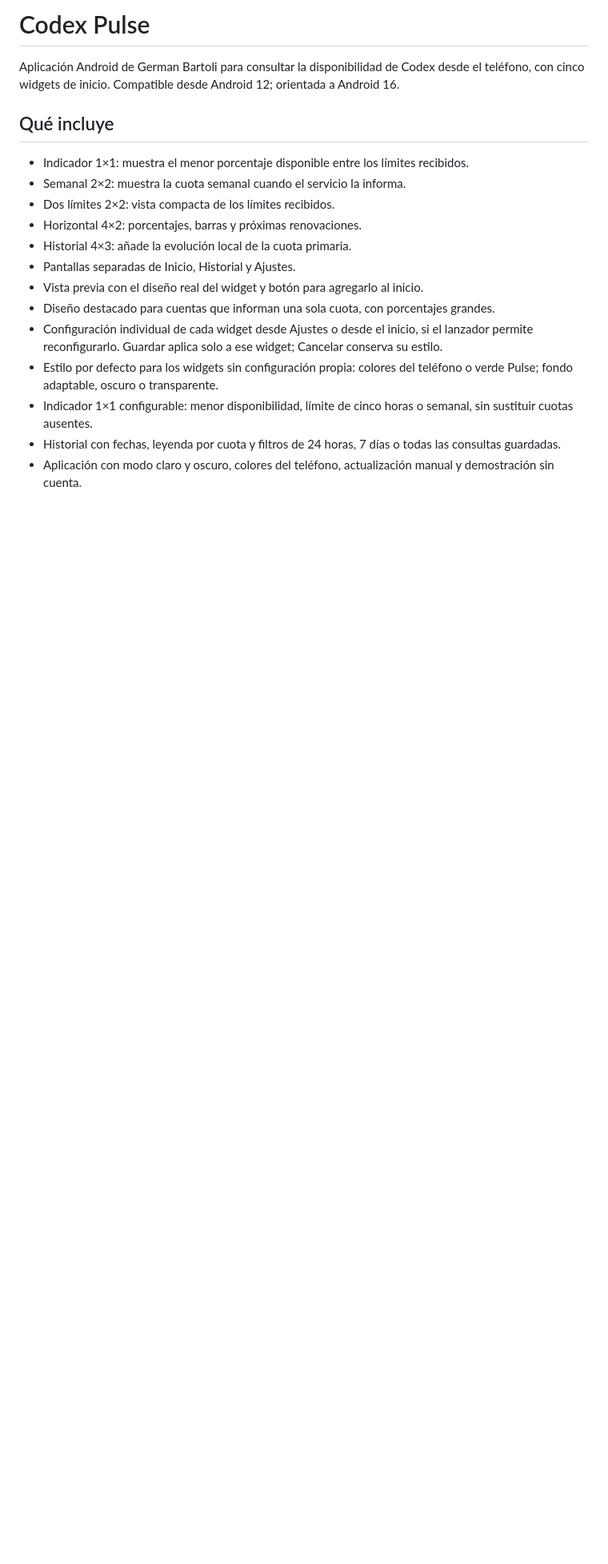
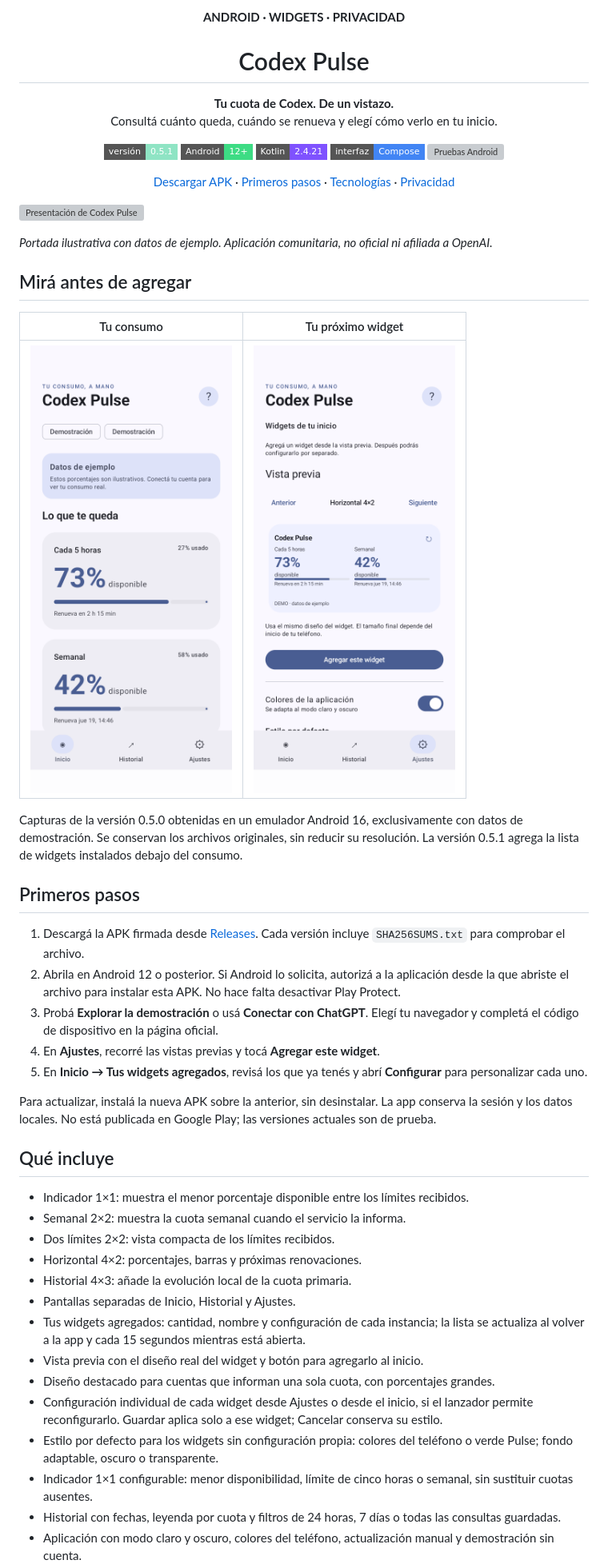
Before and after one commit to GermanBartoli/CodexPulse, a Markdown page: README.md, the part around one of its changes. Shown at 80% size. Drawn GitHub-style; pictures changed too: docs/inicio-demo.png (added), docs/vista-previa-demo.png (added); badges without logos; blank space fills up the shorter version; grey boxes are pictures that could not be loaded.

```diff
--- a/README.md
+++ b/README.md
@@ -1,6 +1,36 @@
-# Codex Pulse
+<p align="center"><strong>ANDROID · WIDGETS · PRIVACIDAD</strong></p>
+<h1 align="center">Codex Pulse</h1>
+<p align="center"><strong>Tu cuota de Codex. De un vistazo.</strong><br/>Consultá cuánto queda, cuándo se renueva y elegí cómo verlo en tu inicio.</p>
+<p align="center">
+  <a href="https://github.com/GermanBartoli/CodexPulse/releases"><img src="https://img.shields.io/badge/versión-0.5.1-8FE4C4?style=flat-square" alt="Versión 0.5.1"/></a>
+  <img src="https://img.shields.io/badge/Android-12%2B-3DDC84?style=flat-square" alt="Android 12 o posterior"/>
+  <img src="https://img.shields.io/badge/Kotlin-2.4.21-7F52FF?style=flat-square" alt="Kotlin 2.4.21"/>
+  <img src="https://img.shields.io/badge/interfaz-Compose-4285F4?style=flat-square" alt="Jetpack Compose"/>
+  <a href="https://github.com/GermanBartoli/CodexPulse/actions/workflows/android.yml"><img src="https://github.com/GermanBartoli/CodexPulse/actions/workflows/android.yml/badge.svg" alt="Pruebas Android"/></a>
+</p>
+<p align="center"><a href="https://github.com/GermanBartoli/CodexPulse/releases">Descargar APK</a> · <a href="#primeros-pasos">Primeros pasos</a> · <a href="#tecnologías">Tecnologías</a> · <a href="#conexión-y-privacidad">Privacidad</a></p>
 
-Aplicación Android de German Bartoli para consultar la disponibilidad de Codex desde el teléfono, con cinco widgets de inicio. Compatible desde Android 12; orientada a Android 16.
+![Presentación de Codex Pulse](docs/portada.svg)
+
+*Portada ilustrativa con datos de ejemplo. Aplicación comunitaria, no oficial ni afiliada a OpenAI.*
+
+## Mirá antes de agregar
+
+| Tu consumo | Tu próximo widget |
+| --- | --- |
+| <img src="docs/inicio-demo.png" width="290" alt="Inicio con cuotas de demostración"/> | <img src="docs/vista-previa-demo.png" width="290" alt="Vista previa real del widget horizontal"/> |
+
+Capturas de la versión 0.5.0 obtenidas en un emulador Android 16, exclusivamente con datos de demostración. Se conservan los archivos originales, sin reducir su resolución. La versión 0.5.1 agrega la lista de widgets instalados debajo del consumo.
+
+## Primeros pasos
+
+1. Descargá la APK firmada desde [Releases](https://github.com/GermanBartoli/CodexPulse/releases). Cada versión incluye `SHA256SUMS.txt` para comprobar el archivo.
+2. Abrila en Android 12 o posterior. Si Android lo solicita, autorizá a la aplicación desde la que abriste el archivo para instalar esta APK. No hace falta desactivar Play Protect.
+3. Probá **Explorar la demostración** o usá **Conectar con ChatGPT**. Elegí tu navegador y completá el código de dispositivo en la página oficial.
+4. En **Ajustes**, recorré las vistas previas y tocá **Agregar este widget**.
+5. En **Inicio → Tus widgets agregados**, revisá los que ya tenés y abrí **Configurar** para personalizar cada uno.
+
+Para actualizar, instalá la nueva APK sobre la anterior, sin desinstalar. La app conserva la sesión y los datos locales. No está publicada en Google Play; las versiones actuales son de prueba.
 
 ## Qué incluye
 
@@ -10,6 +40,7 @@ Aplicación Android de German Bartoli para consultar la disponibilidad de Codex
 - Horizontal 4×2: porcentajes, barras y próximas renovaciones.
 - Historial 4×3: añade la evolución local de la cuota primaria.
 - Pantallas separadas de Inicio, Historial y Ajustes.
+- Tus widgets agregados: cantidad, nombre y configuración de cada instancia; la lista se actualiza al volver a la app y cada 15 segundos mientras está abierta.
 - Vista previa con el diseño real del widget y botón para agregarlo al inicio.
 - Diseño destacado para cuentas que informan una sola cuota, con porcentajes grandes.
 - Configuración individual de cada widget desde Ajustes o desde el inicio, si el lanzador permite reconfigurarlo. Guardar aplica solo a ese widget; Cancelar conserva su estilo.
```
Also changed, not shown: other parts of README.md (+26 -0 lines), SECURITY.md (added, +9 -0 lines), 4 other files.
